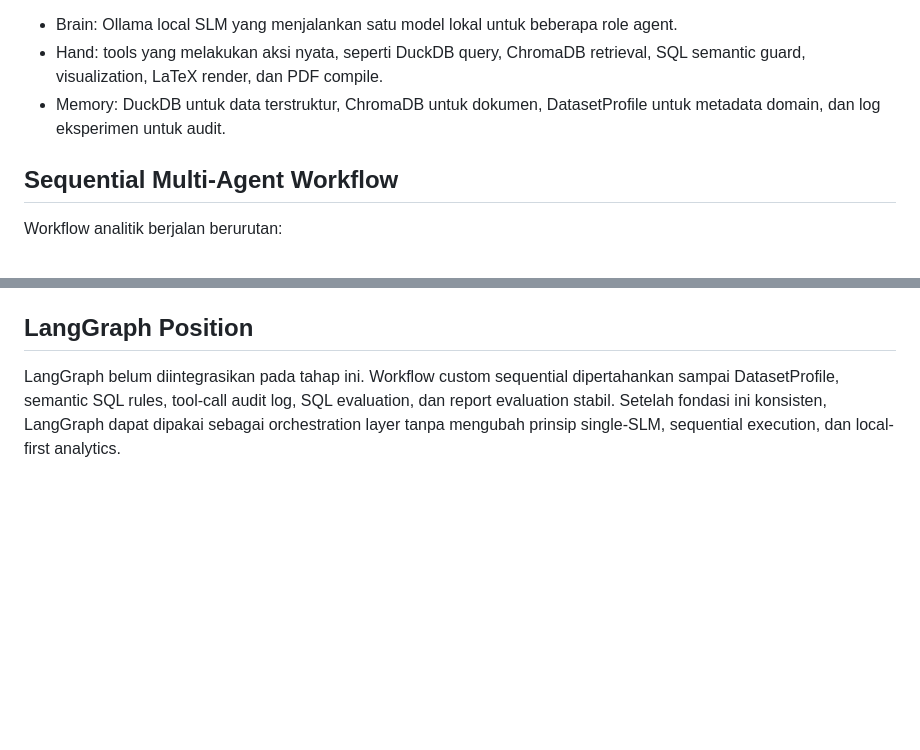
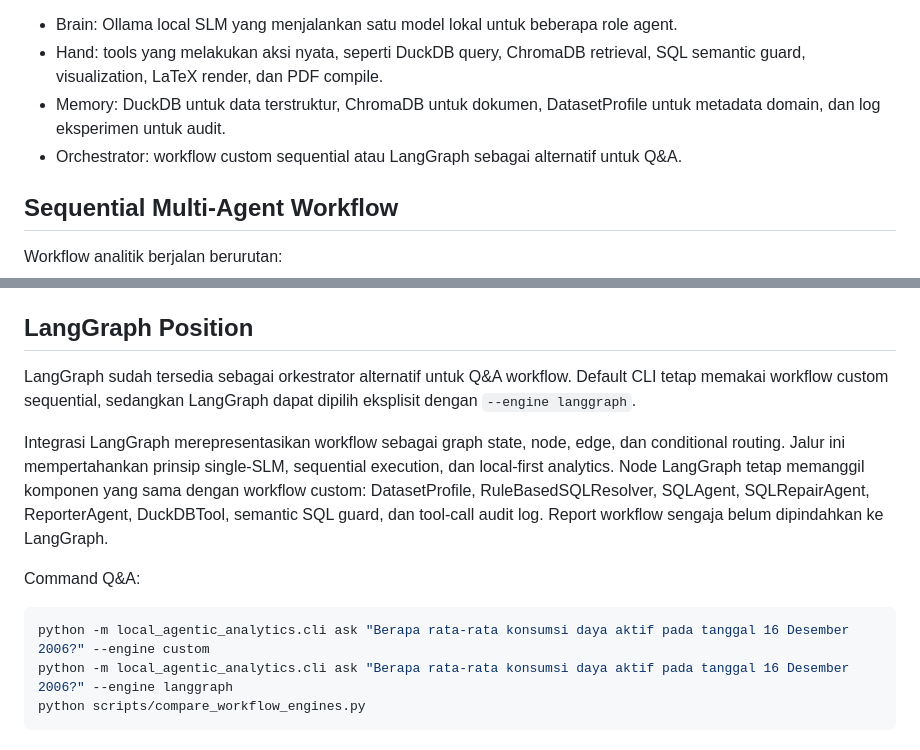
Before and after one commit to yogs14/local-agentic-analytics, a Markdown page: docs/architecture.md, 2 parts joined by grey strips. Rendered like a GitHub page; blank space fills up the shorter version.

````diff
--- a/docs/architecture.md
+++ b/docs/architecture.md
@@ -9,6 +9,7 @@ Arsitektur konseptualnya dapat dibaca sebagai:
 - Brain: Ollama local SLM yang menjalankan satu model lokal untuk beberapa role agent.
 - Hand: tools yang melakukan aksi nyata, seperti DuckDB query, ChromaDB retrieval, SQL semantic guard, visualization, LaTeX render, dan PDF compile.
 - Memory: DuckDB untuk data terstruktur, ChromaDB untuk dokumen, DatasetProfile untuk metadata domain, dan log eksperimen untuk audit.
+- Orchestrator: workflow custom sequential atau LangGraph sebagai alternatif untuk Q&A.
 
 ## Sequential Multi-Agent Workflow
 
@@ -107,4 +108,14 @@ PDF dibuat melalui `tectonic` jika tersedia, lalu fallback ke `pdflatex`.
 
 ## LangGraph Position
 
-LangGraph belum diintegrasikan pada tahap ini. Workflow custom sequential dipertahankan sampai DatasetProfile, semantic SQL rules, tool-call audit log, SQL evaluation, dan report evaluation stabil. Setelah fondasi ini konsisten, LangGraph dapat dipakai sebagai orchestration layer tanpa mengubah prinsip single-SLM, sequential execution, dan local-first analytics.
+LangGraph sudah tersedia sebagai orkestrator alternatif untuk Q&A workflow. Default CLI tetap memakai workflow custom sequential, sedangkan LangGraph dapat dipilih eksplisit dengan `--engine langgraph`.
+
+Integrasi LangGraph merepresentasikan workflow sebagai graph state, node, edge, dan conditional routing. Jalur ini mempertahankan prinsip single-SLM, sequential execution, dan local-first analytics. Node LangGraph tetap memanggil komponen yang sama dengan workflow custom: DatasetProfile, RuleBasedSQLResolver, SQLAgent, SQLRepairAgent, ReporterAgent, DuckDBTool, semantic SQL guard, dan tool-call audit log. Report workflow sengaja belum dipindahkan ke LangGraph.
+
+Command Q&A:
+
+```powershell
+python -m local_agentic_analytics.cli ask "Berapa rata-rata konsumsi daya aktif pada tanggal 16 Desember 2006?" --engine custom
+python -m local_agentic_analytics.cli ask "Berapa rata-rata konsumsi daya aktif pada tanggal 16 Desember 2006?" --engine langgraph
+python scripts/compare_workflow_engines.py
+```
````
Also changed, not shown: README.md (+19 -3 lines), docs/workflow.md (+25 -0 lines).
